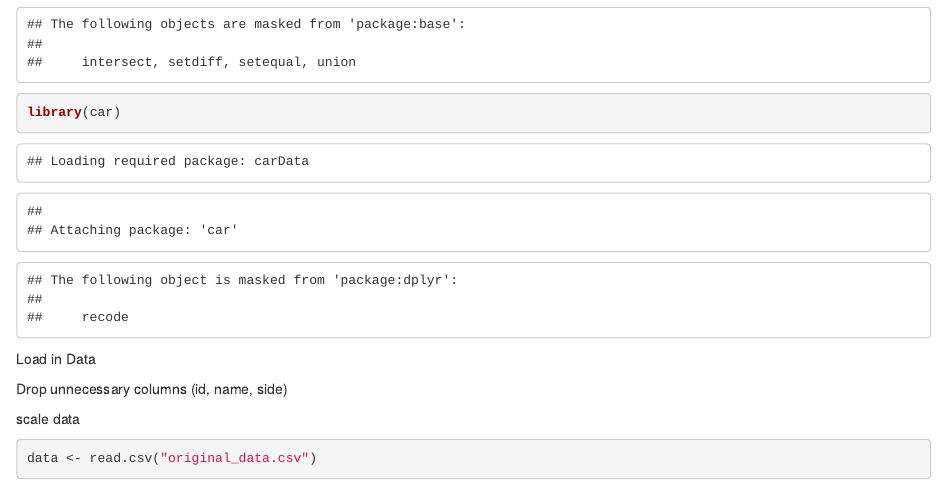
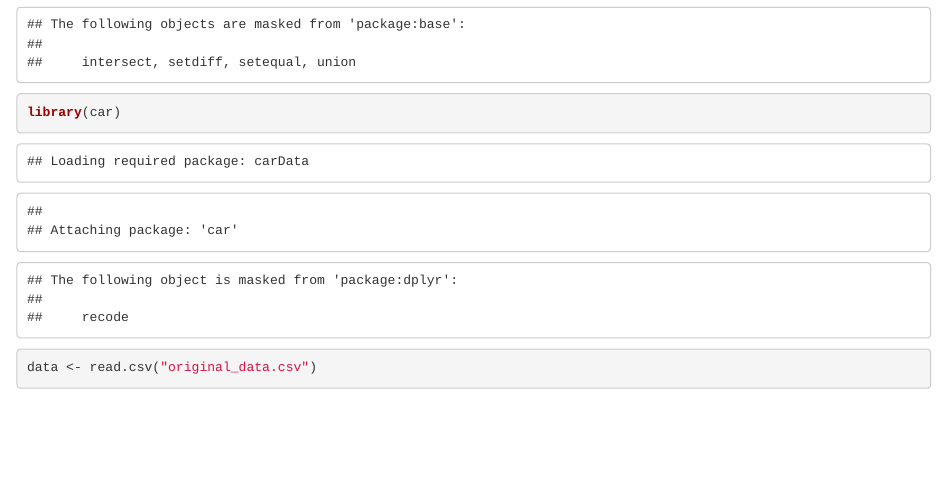
Before and after one commit to JacobParkerDataScience/Major-League-Baseball-Swing-Type-Analysis, an R Markdown document (kmeans.Rmd): the page in a window 1100 px wide, from 360 px down. Rendered offline with R 4.5, knitr and Pandoc, with nearby package versions; some code elsewhere in the file could not run offline.

Commit message:
Update kmeans.Rmd

````diff
--- a/kmeans.Rmd
+++ b/kmeans.Rmd
@@ -11,12 +11,6 @@ library(ggplot2)
 library(dplyr)
 library(car)
 ```
-Load in Data
-
-Drop unnecessary columns (id, name, side)
-
-scale data
-
 ```{r}
 data <- read.csv("original_data.csv")
 
````
